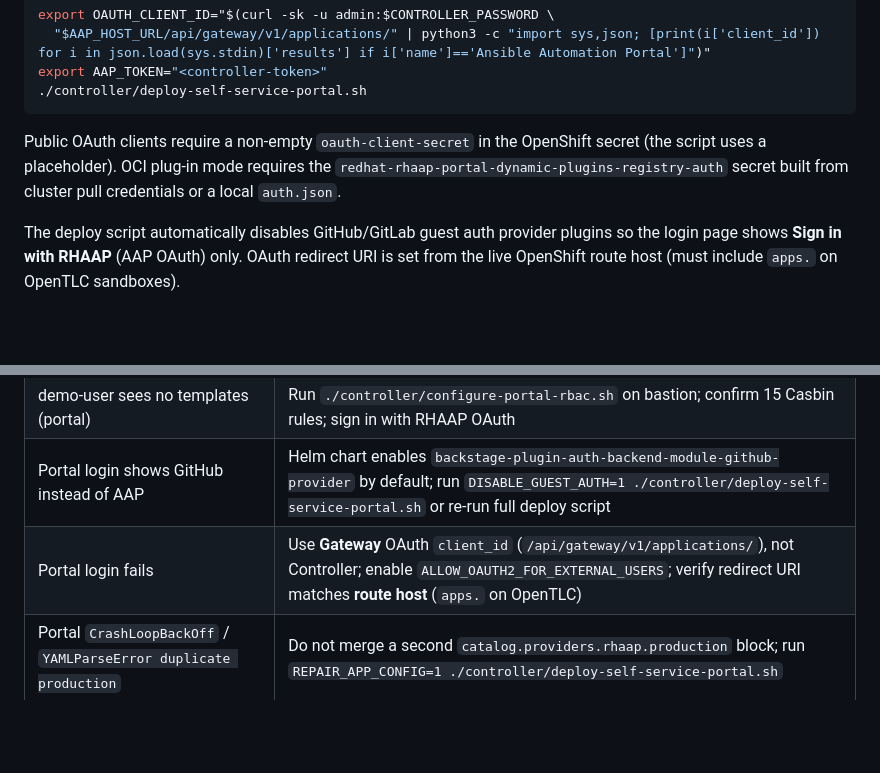
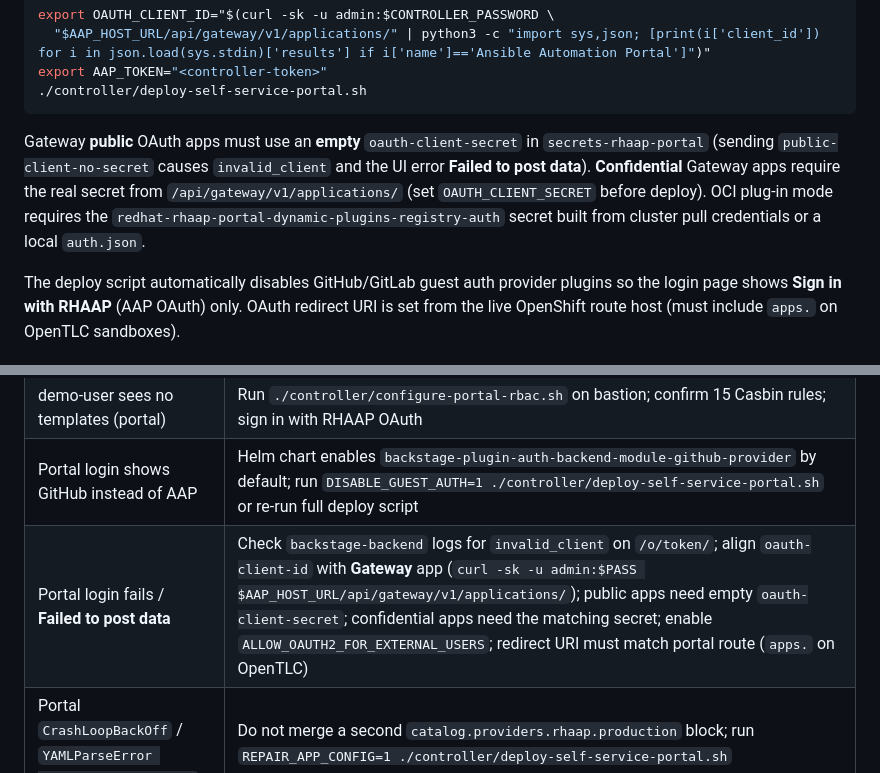
Before and after one commit to ronamalka/ansible_for_rhel, a Markdown page: controller/self-service-setup.md, 2 parts joined by grey strips. GitHub-like rendering; blank space fills up the shorter version.

Commit message:
Document portal Failed to post data OAuth client_secret mismatch.
Clarify public vs confidential Gateway OAuth secret handling for
OpenTLC self-service portal login troubleshooting.

Co-authored-by: Cursor <cursoragent@cursor.com>

````diff
--- a/controller/self-service-setup.md
+++ b/controller/self-service-setup.md
@@ -290,7 +290,7 @@ export AAP_TOKEN="<controller-token>"
 ./controller/deploy-self-service-portal.sh
 ```
 
-Public OAuth clients require a non-empty `oauth-client-secret` in the OpenShift secret (the script uses a placeholder). OCI plug-in mode requires the `redhat-rhaap-portal-dynamic-plugins-registry-auth` secret built from cluster pull credentials or a local `auth.json`.
+Gateway **public** OAuth apps must use an **empty** `oauth-client-secret` in `secrets-rhaap-portal` (sending `public-client-no-secret` causes `invalid_client` and the UI error **Failed to post data**). **Confidential** Gateway apps require the real secret from `/api/gateway/v1/applications/` (set `OAUTH_CLIENT_SECRET` before deploy). OCI plug-in mode requires the `redhat-rhaap-portal-dynamic-plugins-registry-auth` secret built from cluster pull credentials or a local `auth.json`.
 
 The deploy script automatically disables GitHub/GitLab guest auth provider plugins so the login page shows **Sign in with RHAAP** (AAP OAuth) only. OAuth redirect URI is set from the live OpenShift route host (must include `apps.` on OpenTLC sandboxes).
 
@@ -355,7 +355,7 @@ Expected: **15** rows.
 | demo-user sees no templates (controller) | Re-run `configure-self-service.sh`; confirm Execute role |
 | demo-user sees no templates (portal) | Run `./controller/configure-portal-rbac.sh` on bastion; confirm 15 Casbin rules; sign in with RHAAP OAuth |
 | Portal login shows GitHub instead of AAP | Helm chart enables `backstage-plugin-auth-backend-module-github-provider` by default; run `DISABLE_GUEST_AUTH=1 ./controller/deploy-self-service-portal.sh` or re-run full deploy script |
-| Portal login fails | Use **Gateway** OAuth `client_id` (`/api/gateway/v1/applications/`), not Controller; enable `ALLOW_OAUTH2_FOR_EXTERNAL_USERS`; verify redirect URI matches **route host** (`apps.` on OpenTLC) |
+| Portal login fails / **Failed to post data** | Check `backstage-backend` logs for `invalid_client` on `/o/token/`; align `oauth-client-id` with **Gateway** app (`curl -sk -u admin:$PASS $AAP_HOST_URL/api/gateway/v1/applications/`); public apps need empty `oauth-client-secret`; confidential apps need the matching secret; enable `ALLOW_OAUTH2_FOR_EXTERNAL_USERS`; redirect URI must match portal route (`apps.` on OpenTLC) |
 | Portal `CrashLoopBackOff` / `YAMLParseError duplicate production` | Do not merge a second `catalog.providers.rhaap.production` block; run `REPAIR_APP_CONFIG=1 ./controller/deploy-self-service-portal.sh` |
 | Portal chart missing | Download from Red Hat Customer Portal or use OpenShift Helm catalog with registry auth |
 | Jobs unreachable on node* | Provision RHEL VMs or add DNS/`/etc/hosts` for target hosts |
````
